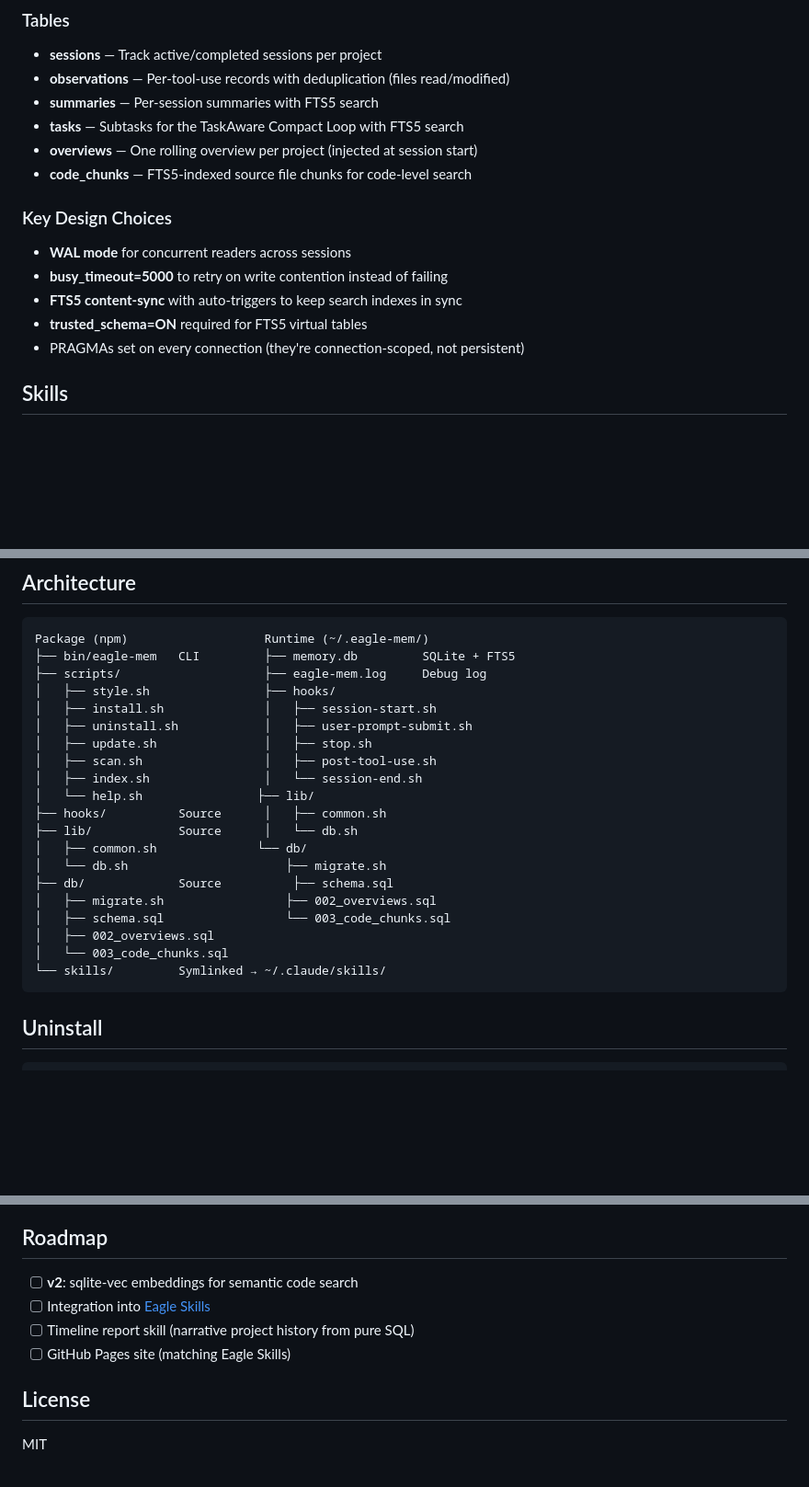
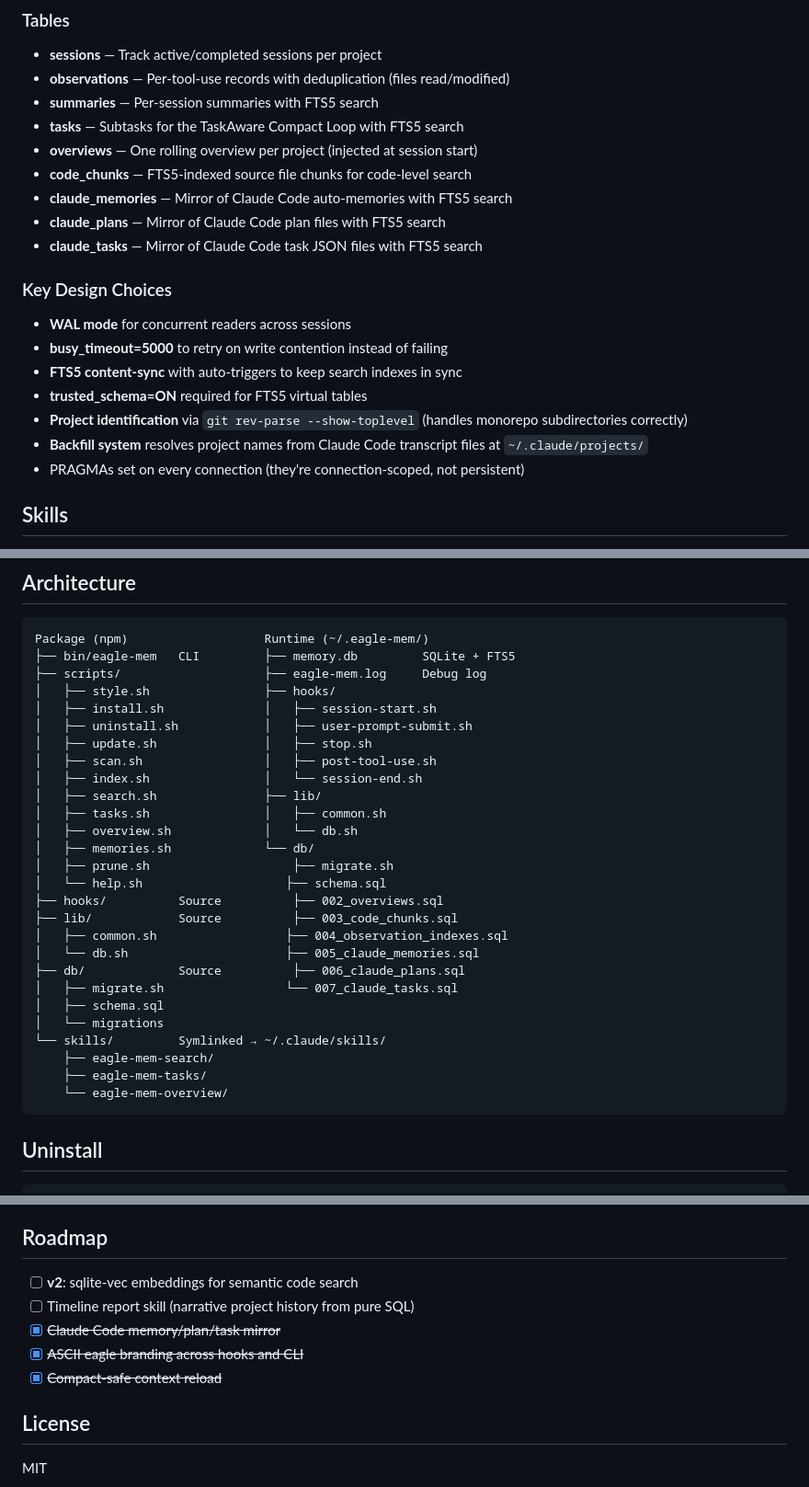
Before and after one commit to eagleisbatman/eagle-mem, a Markdown page: README.md, 3 parts joined by grey strips. Shown at 92% size. Rendered like a GitHub page; blank space fills up the shorter version.

````diff
--- a/README.md
+++ b/README.md
@@ -147,6 +197,9 @@ Single shared SQLite database at `~/.eagle-mem/memory.db` with a `project` colum
 - **tasks** — Subtasks for the TaskAware Compact Loop with FTS5 search
 - **overviews** — One rolling overview per project (injected at session start)
 - **code_chunks** — FTS5-indexed source file chunks for code-level search
+- **claude_memories** — Mirror of Claude Code auto-memories with FTS5 search
+- **claude_plans** — Mirror of Claude Code plan files with FTS5 search
+- **claude_tasks** — Mirror of Claude Code task JSON files with FTS5 search
 
 ### Key Design Choices
 
@@ -154,6 +207,8 @@ Single shared SQLite database at `~/.eagle-mem/memory.db` with a `project` colum
 - **busy_timeout=5000** to retry on write contention instead of failing
 - **FTS5 content-sync** with auto-triggers to keep search indexes in sync
 - **trusted_schema=ON** required for FTS5 virtual tables
+- **Project identification** via `git rev-parse --show-toplevel` (handles monorepo subdirectories correctly)
+- **Backfill system** resolves project names from Claude Code transcript files at `~/.claude/projects/`
 - PRAGMAs set on every connection (they're connection-scoped, not persistent)
 
 ## Skills
@@ -176,17 +231,24 @@ Package (npm)                   Runtime (~/.eagle-mem/)
 │   ├── update.sh               │   ├── stop.sh
 │   ├── scan.sh                 │   ├── post-tool-use.sh
 │   ├── index.sh                │   └── session-end.sh
-│   └── help.sh                ├── lib/
-├── hooks/          Source      │   ├── common.sh
-├── lib/            Source      │   └── db.sh
-│   ├── common.sh              └── db/
-│   └── db.sh                      ├── migrate.sh
-├── db/             Source          ├── schema.sql
-│   ├── migrate.sh                 ├── 002_overviews.sql
-│   ├── schema.sql                 └── 003_code_chunks.sql
-│   ├── 002_overviews.sql
-│   └── 003_code_chunks.sql
+│   ├── search.sh               ├── lib/
+│   ├── tasks.sh                │   ├── common.sh
+│   ├── overview.sh             │   └── db.sh
+│   ├── memories.sh             └── db/
+│   ├── prune.sh                    ├── migrate.sh
+│   └── help.sh                    ├── schema.sql
+├── hooks/          Source          ├── 002_overviews.sql
+├── lib/            Source          ├── 003_code_chunks.sql
+│   ├── common.sh                  ├── 004_observation_indexes.sql
+│   └── db.sh                      ├── 005_claude_memories.sql
+├── db/             Source          ├── 006_claude_plans.sql
+│   ├── migrate.sh                 └── 007_claude_tasks.sql
+│   ├── schema.sql
+│   └── migrations
 └── skills/         Symlinked → ~/.claude/skills/
+    ├── eagle-mem-search/
+    ├── eagle-mem-tasks/
+    └── eagle-mem-overview/
 ```
 
 ## Uninstall
@@ -212,9 +274,10 @@ npm uninstall -g eagle-mem
 ## Roadmap
 
 - [ ] **v2**: sqlite-vec embeddings for semantic code search
-- [ ] Integration into [Eagle Skills](https://github.com/eagleisbatman/eagle-skills)
 - [ ] Timeline report skill (narrative project history from pure SQL)
-- [ ] GitHub Pages site (matching Eagle Skills)
+- [x] ~~Claude Code memory/plan/task mirror~~
+- [x] ~~ASCII eagle branding across hooks and CLI~~
+- [x] ~~Compact-safe context reload~~
 
 ## License
 
````
Also changed, not shown: other parts of README.md (+78 -28 lines).
